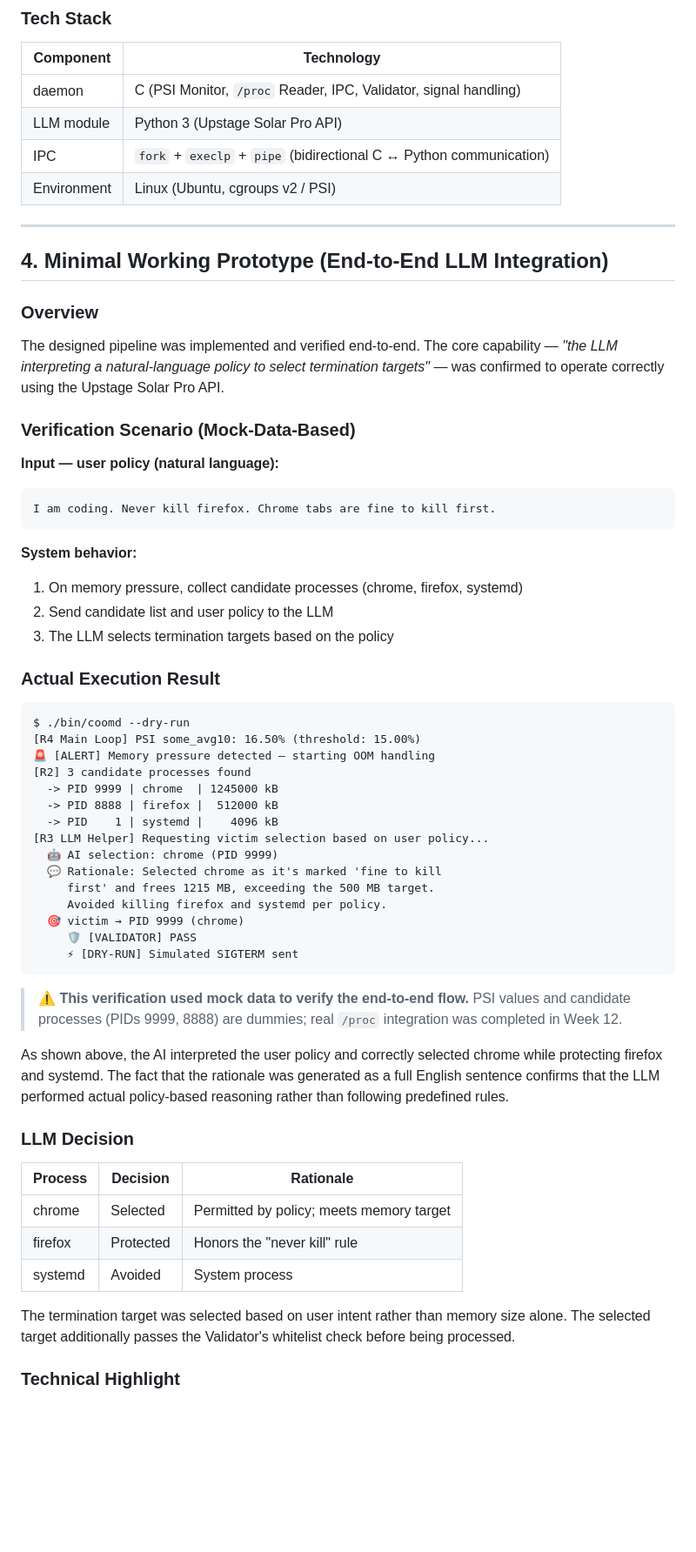
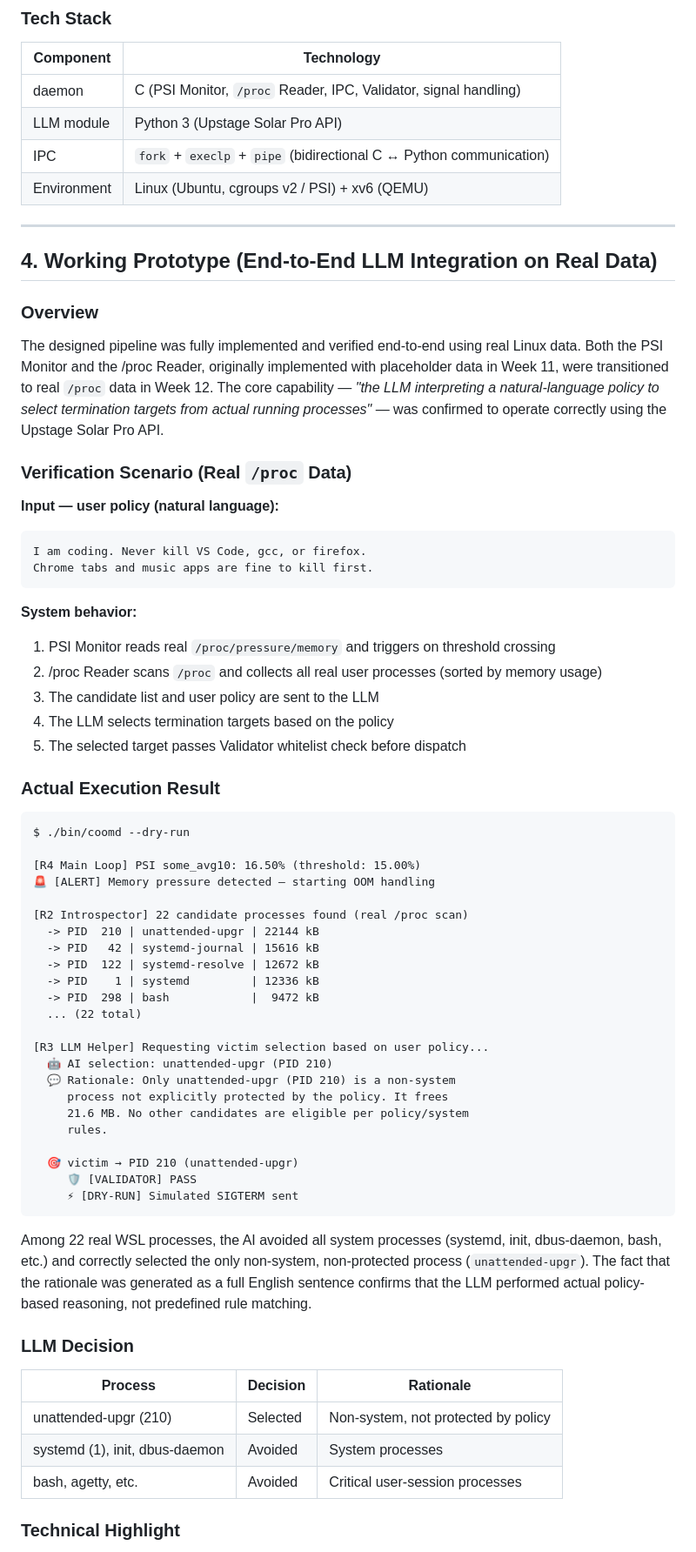
Before and after one commit to KatLu1234/kus-operating-system-project, a Markdown page: docs/development_process.md, the part around one of its changes. Shown at 87% size. Rendered like a GitHub page; blank space fills up the shorter version.

Commit message:
docs: update development process — remove mock, add real-data results and 100% evaluation

````diff
--- a/docs/development_process.md
+++ b/docs/development_process.md
@@ -58,62 +58,68 @@ The user writes a one-paragraph natural-language policy. When memory pressure is
 | daemon | C (PSI Monitor, `/proc` Reader, IPC, Validator, signal handling) |
 | LLM module | Python 3 (Upstage Solar Pro API) |
 | IPC | `fork` + `execlp` + `pipe` (bidirectional C ↔ Python communication) |
-| Environment | Linux (Ubuntu, cgroups v2 / PSI) |
+| Environment | Linux (Ubuntu, cgroups v2 / PSI) + xv6 (QEMU) |
 
 ---
 
-## 4. Minimal Working Prototype (End-to-End LLM Integration)
+## 4. Working Prototype (End-to-End LLM Integration on Real Data)
 
 ### Overview
 
-The designed pipeline was implemented and verified end-to-end. The core capability — *"the LLM interpreting a natural-language policy to select termination targets"* — was confirmed to operate correctly using the Upstage Solar Pro API.
+The designed pipeline was fully implemented and verified end-to-end using real Linux data. Both the PSI Monitor and the /proc Reader, originally implemented with placeholder data in Week 11, were transitioned to real `/proc` data in Week 12. The core capability — *"the LLM interpreting a natural-language policy to select termination targets from actual running processes"* — was confirmed to operate correctly using the Upstage Solar Pro API.
 
-### Verification Scenario (Mock-Data-Based)
+### Verification Scenario (Real `/proc` Data)
 
 **Input — user policy (natural language):**
 ```
-I am coding. Never kill firefox. Chrome tabs are fine to kill first.
+I am coding. Never kill VS Code, gcc, or firefox.
+Chrome tabs and music apps are fine to kill first.
 ```
 
 **System behavior:**
-1. On memory pressure, collect candidate processes (chrome, firefox, systemd)
-2. Send candidate list and user policy to the LLM
-3. The LLM selects termination targets based on the policy
+1. PSI Monitor reads real `/proc/pressure/memory` and triggers on threshold crossing
+2. /proc Reader scans `/proc` and collects all real user processes (sorted by memory usage)
+3. The candidate list and user policy are sent to the LLM
+4. The LLM selects termination targets based on the policy
+5. The selected target passes Validator whitelist check before dispatch
 
 ### Actual Execution Result
 
 ```
 $ ./bin/coomd --dry-run
+
 [R4 Main Loop] PSI some_avg10: 16.50% (threshold: 15.00%)
 🚨 [ALERT] Memory pressure detected — starting OOM handling
-[R2] 3 candidate processes found
-  -> PID 9999 | chrome  | 1245000 kB
-  -> PID 8888 | firefox |  512000 kB
-  -> PID    1 | systemd |    4096 kB
+
+[R2 Introspector] 22 candidate processes found (real /proc scan)
+  -> PID  210 | unattended-upgr | 22144 kB
+  -> PID   42 | systemd-journal | 15616 kB
+  -> PID  122 | systemd-resolve | 12672 kB
+  -> PID    1 | systemd         | 12336 kB
+  -> PID  298 | bash            |  9472 kB
+  ... (22 total)
+
 [R3 LLM Helper] Requesting victim selection based on user policy...
-  🤖 AI selection: chrome (PID 9999)
-  💬 Rationale: Selected chrome as it's marked 'fine to kill
-     first' and frees 1215 MB, exceeding the 500 MB target.
-     Avoided killing firefox and systemd per policy.
-  🎯 victim → PID 9999 (chrome)
+  🤖 AI selection: unattended-upgr (PID 210)
+  💬 Rationale: Only unattended-upgr (PID 210) is a non-system
+     process not explicitly protected by the policy. It frees
+     21.6 MB. No other candidates are eligible per policy/system
+     rules.
+
+  🎯 victim → PID 210 (unattended-upgr)
      🛡️ [VALIDATOR] PASS
      ⚡ [DRY-RUN] Simulated SIGTERM sent
 ```
 
-> ⚠️ **This verification used mock data to verify the end-to-end flow.**
-> PSI values and candidate processes (PIDs 9999, 8888) are dummies; real `/proc` integration was completed in Week 12.
-
-As shown above, the AI interpreted the user policy and correctly selected chrome while protecting firefox and systemd. The fact that the rationale was generated as a full English sentence confirms that the LLM performed actual policy-based reasoning rather than following predefined rules.
+Among 22 real WSL processes, the AI avoided all system processes (systemd, init, dbus-daemon, bash, etc.) and correctly selected the only non-system, non-protected process (`unattended-upgr`). The fact that the rationale was generated as a full English sentence confirms that the LLM performed actual policy-based reasoning, not predefined rule matching.
 
 ### LLM Decision
 
 | Process | Decision | Rationale |
 |---------|----------|-----------|
-| chrome | Selected | Permitted by policy; meets memory target |
-| firefox | Protected | Honors the "never kill" rule |
-| systemd | Avoided | System process |
-
-The termination target was selected based on user intent rather than memory size alone. The selected target additionally passes the Validator's whitelist check before being processed.
+| unattended-upgr (210) | Selected | Non-system, not protected by policy |
+| systemd (1), init, dbus-daemon | Avoided | System processes |
+| bash, agetty, etc. | Avoided | Critical user-session processes |
 
 ### Technical Highlight
 
````
Also changed, not shown: other parts of docs/development_process.md (+50 -20 lines).
